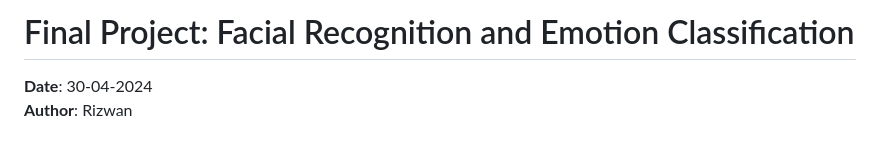
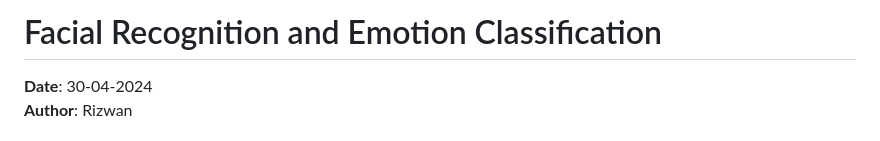
Before and after one commit to Rizwanali324/Facial_Recognation-Emotions_Classification, a Markdown page: README.md, the part around one of its changes. Rendered like a GitHub page.

```diff
--- a/README.md
+++ b/README.md
@@ -1,4 +1,4 @@
-# Final Project: Facial Recognition and Emotion Classification
+# Facial Recognition and Emotion Classification
 
 **Date**: 30-04-2024
 **Author**: Rizwan
```
Also changed, not shown: other parts of README.md (+1 -1 lines).
